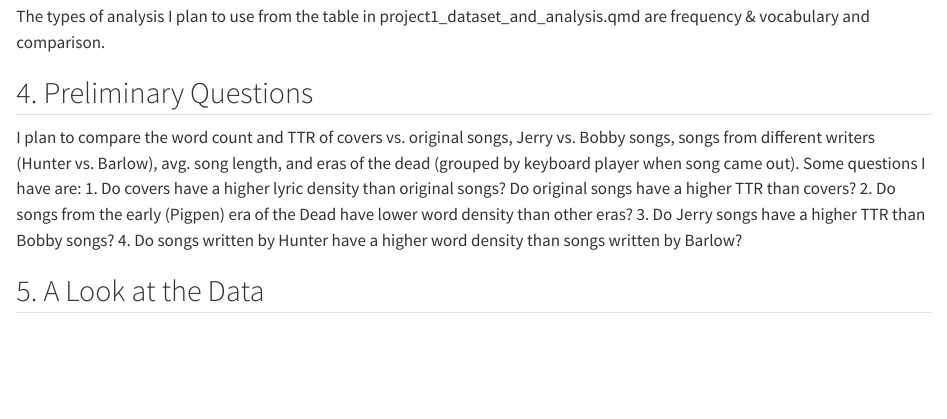
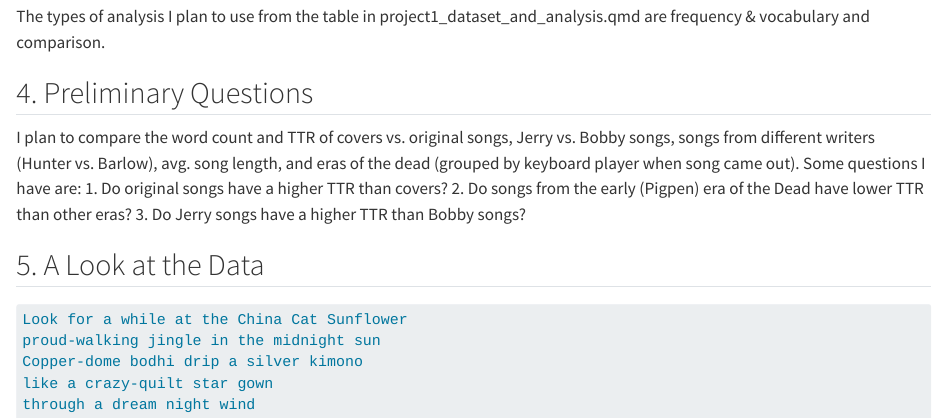
Before and after one commit to rcdead12/LIN_301, a Quarto document (course_project/project1_clark_rupert.qmd): the page in a window 1100 px wide, from 360 px down. Rendered offline with R 4.5, knitr and Pandoc in place of Quarto, with nearby package versions.

Commit message:
finished project part 1

````diff
--- a/course_project/project1_clark_rupert.qmd
+++ b/course_project/project1_clark_rupert.qmd
@@ -9,9 +9,15 @@
 
 ## 4. Preliminary Questions
 I plan to compare the word count and TTR of covers vs. original songs, Jerry vs. Bobby songs, songs from different writers (Hunter vs. Barlow), avg. song length, and eras of the dead (grouped by keyboard player when song came out). Some questions I have are:
-1. Do covers have a higher lyric density than original songs? Do original songs have a higher TTR than covers?
-2. Do songs from the early (Pigpen) era of the Dead have lower word density than other eras?
+1. Do original songs have a higher TTR than covers?
+2. Do songs from the early (Pigpen) era of the Dead have lower TTR than other eras?
 3. Do Jerry songs have a higher TTR than Bobby songs?
-4. Do songs written by Hunter have a higher word density than songs written by Barlow?
 
 ## 5. A Look at the Data
+``` markdown
+Look for a while at the China Cat Sunflower
+proud-walking jingle in the midnight sun
+Copper-dome bodhi drip a silver kimono
+like a crazy-quilt star gown
+through a dream night wind
+```
````
